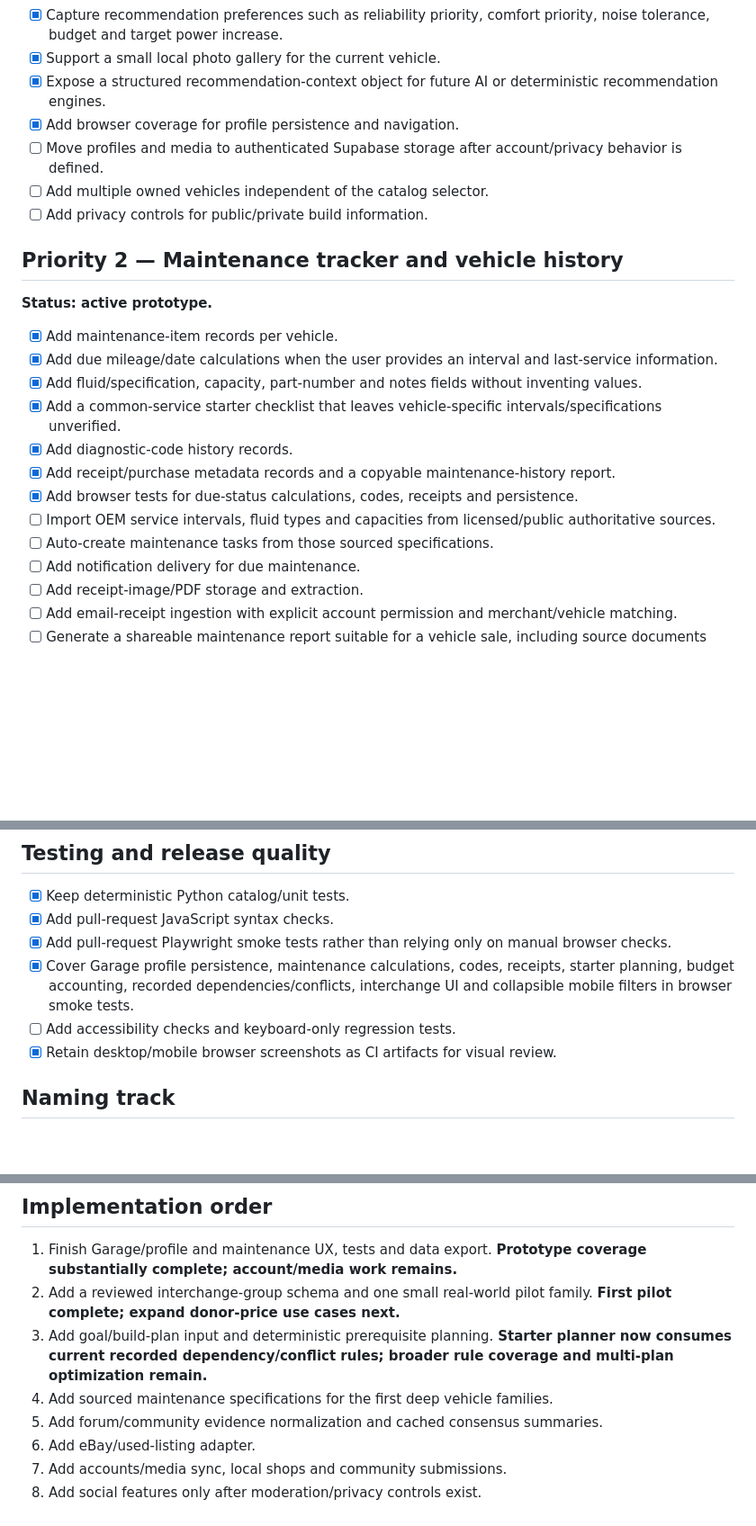
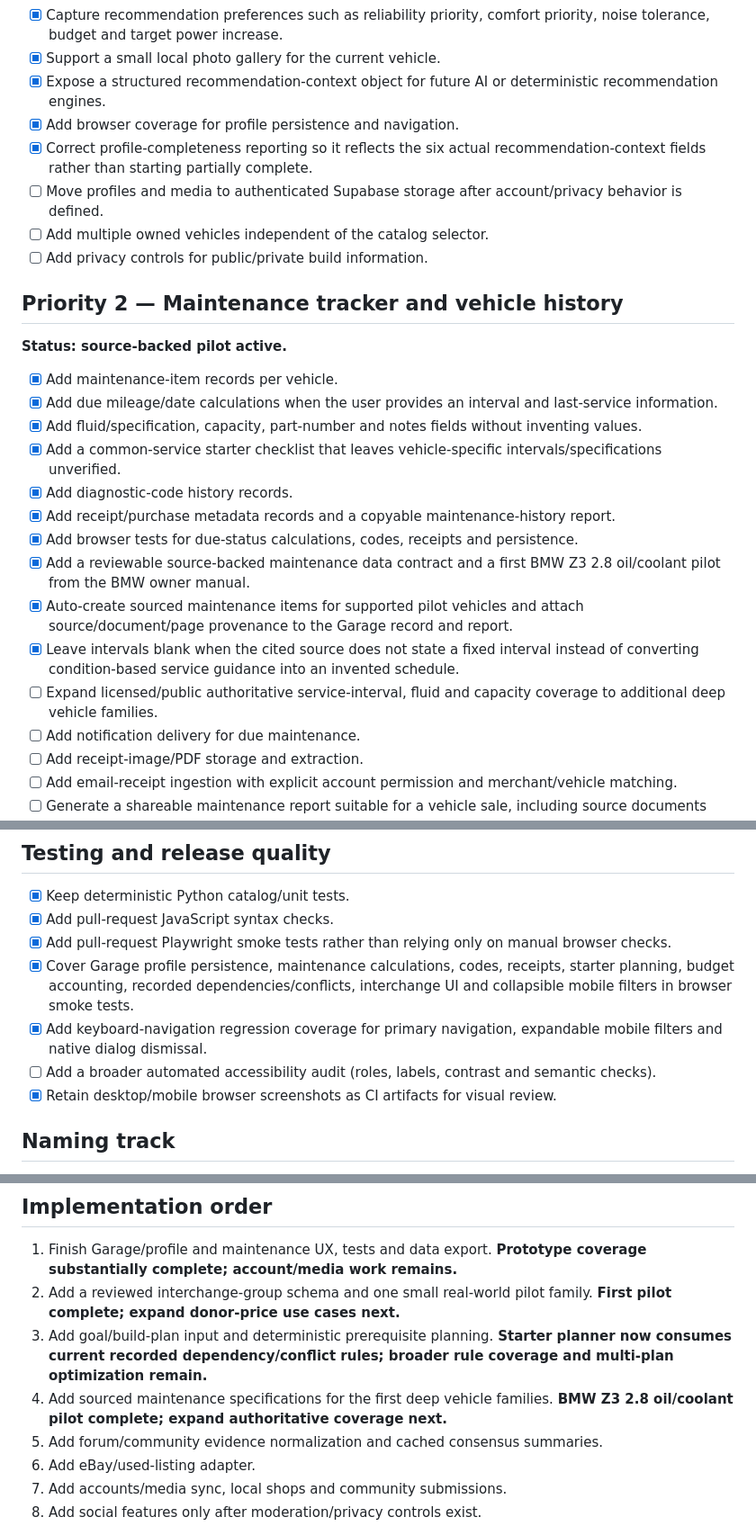
Before and after one commit to ImSamBtw/modpicker, a Markdown page: ROADMAP.md, 3 parts joined by grey strips. Shown at 90% size. Drawn GitHub-style; blank space fills up the shorter version.

Commit message:
docs: mark maintenance and keyboard pilots

```diff
--- a/ROADMAP.md
+++ b/ROADMAP.md
@@ -23,13 +23,14 @@ The output is a practical plan with fitment status, prerequisites, alternatives,
 - [x] Support a small local photo gallery for the current vehicle.
 - [x] Expose a structured recommendation-context object for future AI or deterministic recommendation engines.
 - [x] Add browser coverage for profile persistence and navigation.
+- [x] Correct profile-completeness reporting so it reflects the six actual recommendation-context fields rather than starting partially complete.
 - [ ] Move profiles and media to authenticated Supabase storage after account/privacy behavior is defined.
 - [ ] Add multiple owned vehicles independent of the catalog selector.
 - [ ] Add privacy controls for public/private build information.
 
 ## Priority 2 — Maintenance tracker and vehicle history
 
-**Status: active prototype.**
+**Status: source-backed pilot active.**
 
 - [x] Add maintenance-item records per vehicle.
 - [x] Add due mileage/date calculations when the user provides an interval and last-service information.
@@ -38,8 +39,10 @@ The output is a practical plan with fitment status, prerequisites, alternatives,
 - [x] Add diagnostic-code history records.
 - [x] Add receipt/purchase metadata records and a copyable maintenance-history report.
 - [x] Add browser tests for due-status calculations, codes, receipts and persistence.
-- [ ] Import OEM service intervals, fluid types and capacities from licensed/public authoritative sources.
-- [ ] Auto-create maintenance tasks from those sourced specifications.
+- [x] Add a reviewable source-backed maintenance data contract and a first BMW Z3 2.8 oil/coolant pilot from the BMW owner manual.
+- [x] Auto-create sourced maintenance items for supported pilot vehicles and attach source/document/page provenance to the Garage record and report.
+- [x] Leave intervals blank when the cited source does not state a fixed interval instead of converting condition-based service guidance into an invented schedule.
+- [ ] Expand licensed/public authoritative service-interval, fluid and capacity coverage to additional deep vehicle families.
 - [ ] Add notification delivery for due maintenance.
 - [ ] Add receipt-image/PDF storage and extraction.
 - [ ] Add email-receipt ingestion with explicit account permission and merchant/vehicle matching.
@@ -193,7 +196,8 @@ Architecture goal: support ModPicker-hosted inference as an optional provider wh
 - [x] Add pull-request JavaScript syntax checks.
 - [x] Add pull-request Playwright smoke tests rather than relying only on manual browser checks.
 - [x] Cover Garage profile persistence, maintenance calculations, codes, receipts, starter planning, budget accounting, recorded dependencies/conflicts, interchange UI and collapsible mobile filters in browser smoke tests.
-- [ ] Add accessibility checks and keyboard-only regression tests.
+- [x] Add keyboard-navigation regression coverage for primary navigation, expandable mobile filters and native dialog dismissal.
+- [ ] Add a broader automated accessibility audit (roles, labels, contrast and semantic checks).
 - [x] Retain desktop/mobile browser screenshots as CI artifacts for visual review.
 
 ## Naming track
@@ -221,7 +225,7 @@ Before a rename, run domain, app-store, search-confusion and trademark screening
 1. Finish Garage/profile and maintenance UX, tests and data export. **Prototype coverage substantially complete; account/media work remains.**
 2. Add a reviewed interchange-group schema and one small real-world pilot family. **First pilot complete; expand donor-price use cases next.**
 3. Add goal/build-plan input and deterministic prerequisite planning. **Starter planner now consumes current recorded dependency/conflict rules; broader rule coverage and multi-plan optimization remain.**
-4. Add sourced maintenance specifications for the first deep vehicle families.
+4. Add sourced maintenance specifications for the first deep vehicle families. **BMW Z3 2.8 oil/coolant pilot complete; expand authoritative coverage next.**
 5. Add forum/community evidence normalization and cached consensus summaries.
 6. Add eBay/used-listing adapter.
 7. Add accounts/media sync, local shops and community submissions.
```
